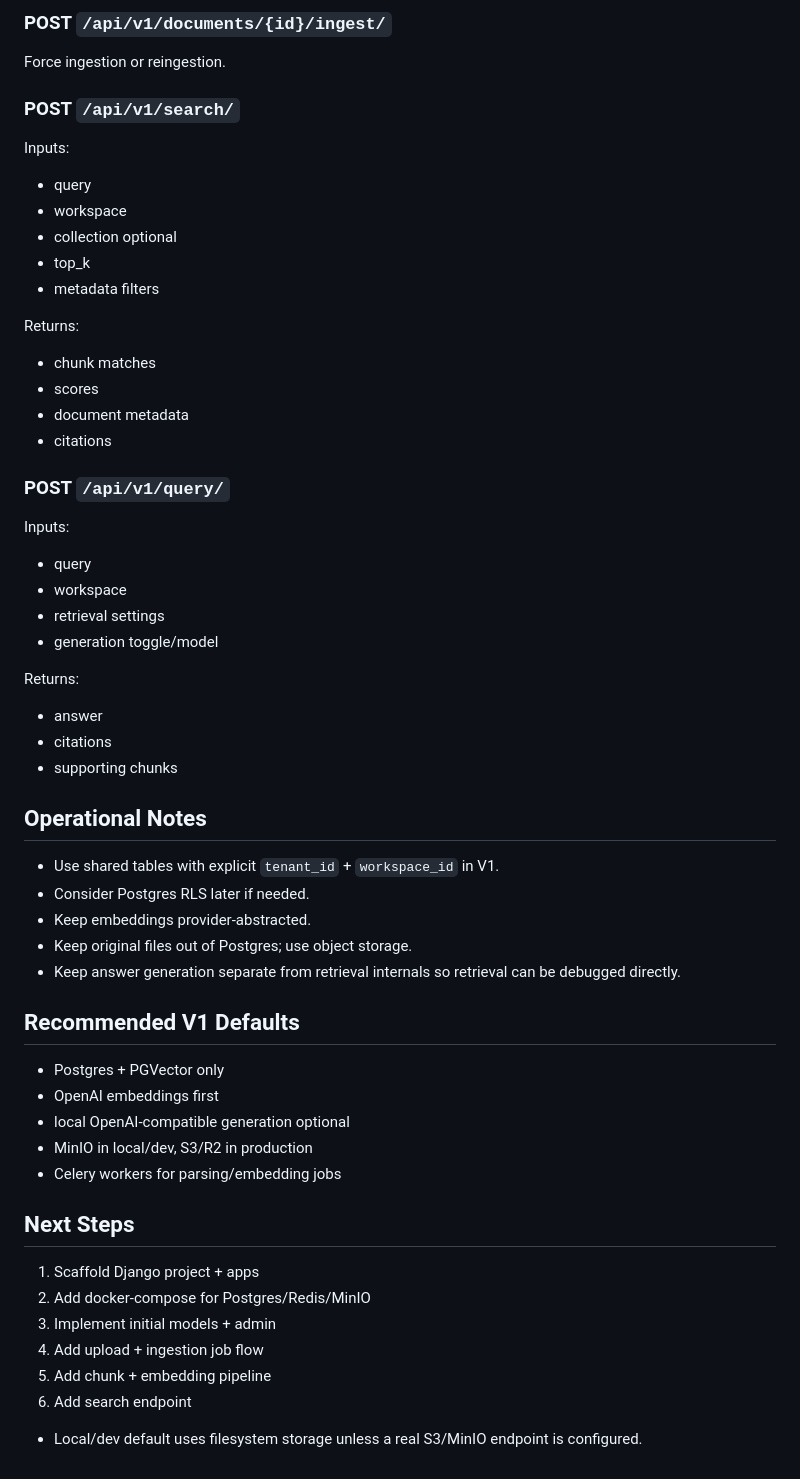
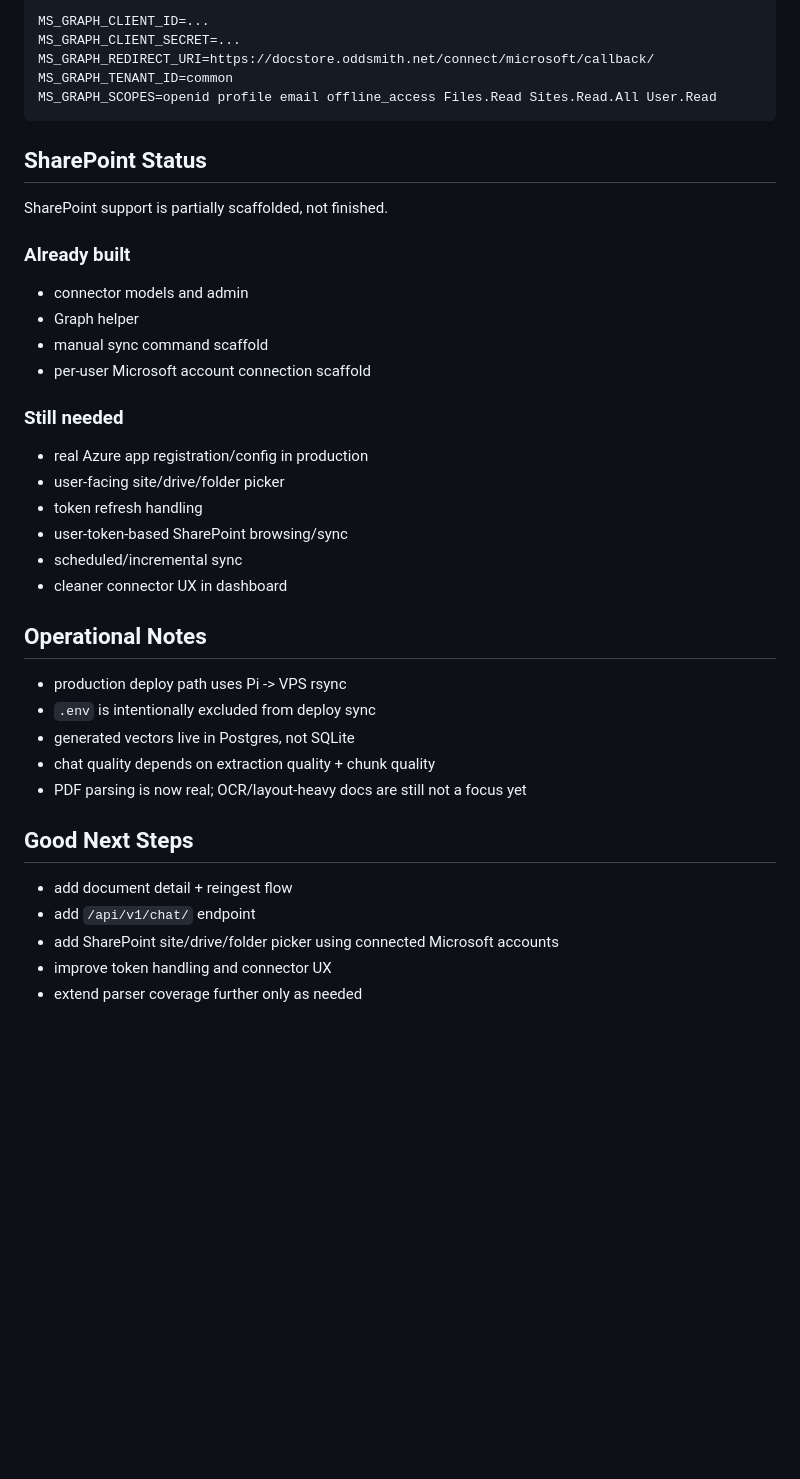
Before and after one commit to normandmickey/docstore-rag, a Markdown page: README.md, the part around one of its changes. Drawn GitHub-style; blank space fills up the shorter version.

````diff
--- a/README.md
+++ b/README.md
@@ -160,57 +159,40 @@ Create document + upload metadata, then queue ingestion.
 
-### POST `/api/v1/documents/{id}/ingest/`
-Force ingestion or reingestion.
+```env
+MS_GRAPH_CLIENT_ID=...
+MS_GRAPH_CLIENT_SECRET=...
+MS_GRAPH_REDIRECT_URI=https://docstore.oddsmith.net/connect/microsoft/callback/
+MS_GRAPH_TENANT_ID=common
+MS_GRAPH_SCOPES=openid profile email offline_access Files.Read Sites.Read.All User.Read
+```
 
-### POST `/api/v1/search/`
-Inputs:
-- query
-- workspace
-- collection optional
-- top_k
-- metadata filters
+## SharePoint Status
 
-Returns:
-- chunk matches
-- scores
-- document metadata
-- citations
+SharePoint support is partially scaffolded, not finished.
 
-### POST `/api/v1/query/`
-Inputs:
-- query
-- workspace
-- retrieval settings
-- generation toggle/model
+### Already built
+- connector models and admin
+- Graph helper
+- manual sync command scaffold
+- per-user Microsoft account connection scaffold
 
-Returns:
-- answer
-- citations
-- supporting chunks
+### Still needed
+- real Azure app registration/config in production
+- user-facing site/drive/folder picker
+- token refresh handling
+- user-token-based SharePoint browsing/sync
+- scheduled/incremental sync
+- cleaner connector UX in dashboard
 
 ## Operational Notes
+- production deploy path uses Pi -> VPS rsync
+- `.env` is intentionally excluded from deploy sync
+- generated vectors live in Postgres, not SQLite
+- chat quality depends on extraction quality + chunk quality
+- PDF parsing is now real; OCR/layout-heavy docs are still not a focus yet
 
-- Use shared tables with explicit `tenant_id` + `workspace_id` in V1.
-- Consider Postgres RLS later if needed.
-- Keep embeddings provider-abstracted.
-- Keep original files out of Postgres; use object storage.
-- Keep answer generation separate from retrieval internals so retrieval can be debugged directly.
-
-## Recommended V1 Defaults
-
-- Postgres + PGVector only
-- OpenAI embeddings first
-- local OpenAI-compatible generation optional
-- MinIO in local/dev, S3/R2 in production
-- Celery workers for parsing/embedding jobs
-
-## Next Steps
-
-1. Scaffold Django project + apps
-2. Add docker-compose for Postgres/Redis/MinIO
-3. Implement initial models + admin
-4. Add upload + ingestion job flow
-5. Add chunk + embedding pipeline
-6. Add search endpoint
-
-
-- Local/dev default uses filesystem storage unless a real S3/MinIO endpoint is configured.
+## Good Next Steps
+- add document detail + reingest flow
+- add `/api/v1/chat/` endpoint
+- add SharePoint site/drive/folder picker using connected Microsoft accounts
+- improve token handling and connector UX
+- extend parser coverage further only as needed
````
Also changed, not shown: other parts of README.md (+128 -129 lines).
